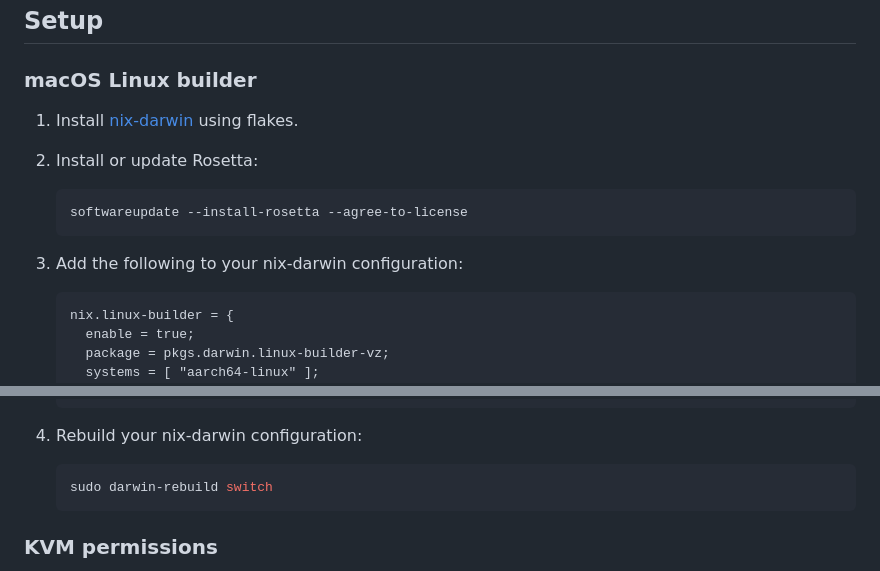
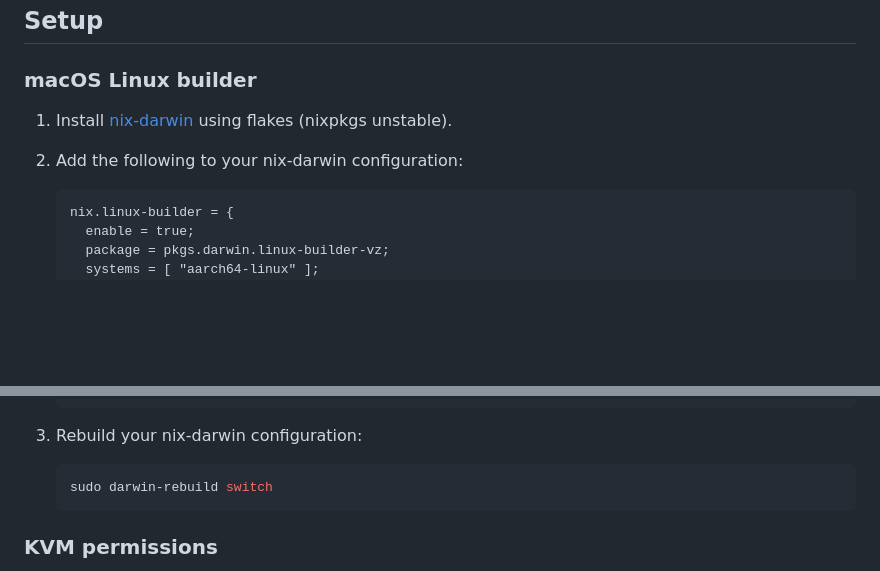
Before and after one commit to UIUC-ICPC/online-judge, a Markdown page: docs/judge-worker.md, 2 parts joined by grey strips. GitHub-like rendering; blank space fills up the shorter version.

Commit message:
docs/judge-worker: simplify and clarify macOS install

````diff
--- a/docs/judge-worker.md
+++ b/docs/judge-worker.md
@@ -8,14 +8,9 @@ Because `isolate` depends on Linux-specific functionality such as cgroups and na
 
 ### macOS Linux builder
 
-1. Install [nix-darwin](https://github.com/nix-darwin/nix-darwin) using flakes.
-2. Install or update Rosetta:
+1. Install [nix-darwin](https://github.com/nix-darwin/nix-darwin) using flakes (nixpkgs unstable).
 
-   ```sh
-   softwareupdate --install-rosetta --agree-to-license
-   ```
-
-3. Add the following to your nix-darwin configuration:
+2. Add the following to your nix-darwin configuration:
 
    ```nix
    nix.linux-builder = {
@@ -35,7 +30,7 @@ Because `isolate` depends on Linux-specific functionality such as cgroups and na
    };
    ```
 
-4. Rebuild your nix-darwin configuration:
+3. Rebuild your nix-darwin configuration:
 
    ```sh
    sudo darwin-rebuild switch
````
